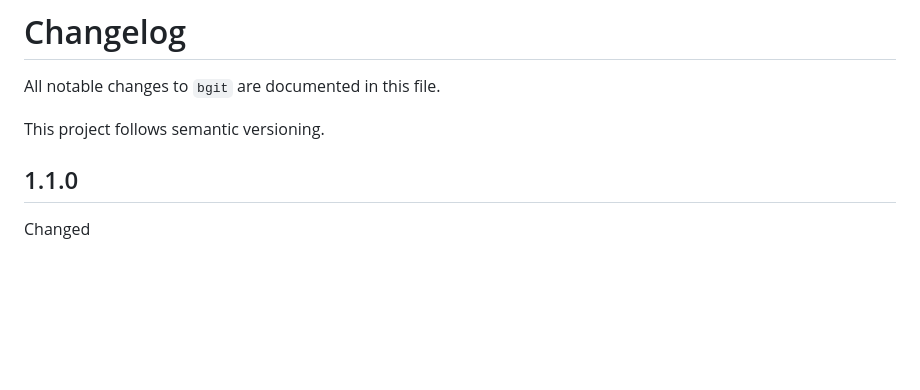
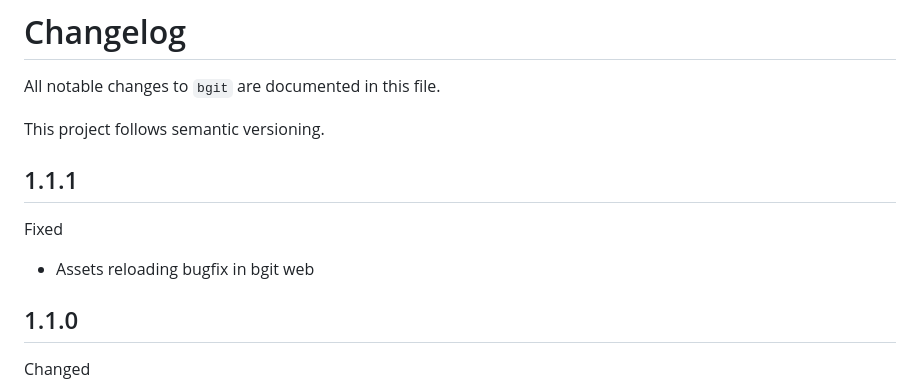
Before and after one commit to bucketgit/bgit, a Markdown page: CHANGELOG.md, the part around the change. GitHub-like rendering; blank space fills up the shorter version.

Commit message:
Updated CHANGELOG.md [speed-lane]

```diff
--- a/CHANGELOG.md
+++ b/CHANGELOG.md
@@ -3,6 +3,12 @@
 All notable changes to `bgit` are documented in this file.
 
 This project follows semantic versioning.
+
+## 1.1.1
+
+Fixed
+
+- Assets reloading bugfix in bgit web
 
 ## 1.1.0
 
```
